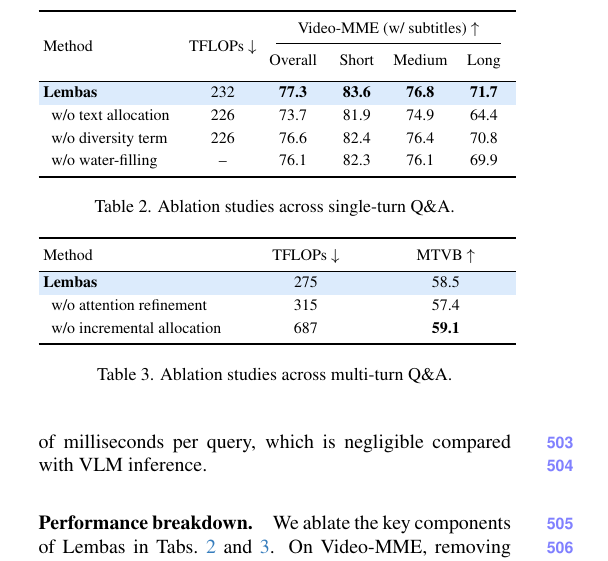
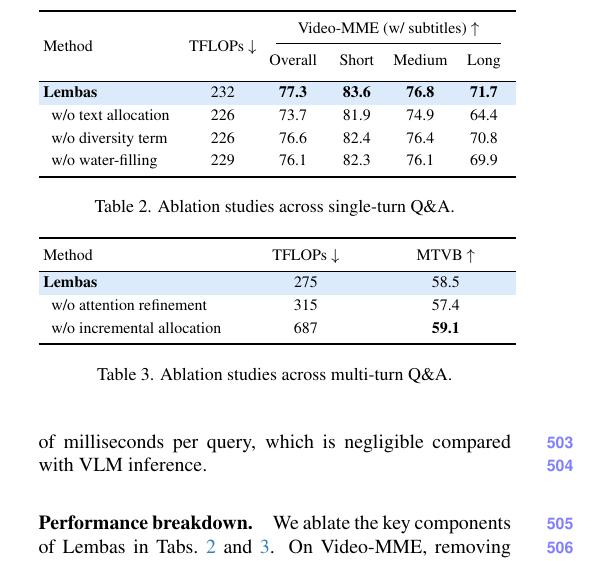
Before and after one commit to AyushBarik/TALON, a LaTeX paper (main.tex, which reads sec/4_evaluation.tex): part of one column of page 8 of 11, cut so that both start at the same text. Compiled offline with pdfLaTeX.

Commit message:
Table 2: w/o water-filling TFLOPs = 229

```diff
--- a/sec/4_evaluation.tex
+++ b/sec/4_evaluation.tex
@@ -104,7 +104,7 @@ Semantic similarity search with FAISS~\cite{faiss}, iterative water-filling, and
     \rowcolor{oursbg}\textbf{\name}                 & 232 & \textbf{77.3} & \textbf{83.6} & \textbf{76.8} & \textbf{71.7} \\
     \hspace{0.5em}w/o text allocation      & 226 & 73.7 & 81.9 & 74.9 & 64.4 \\
     \hspace{0.5em}w/o diversity term            & 226 & 76.6 & 82.4 & 76.4 & 70.8 \\
-    \hspace{0.5em}w/o water-filling        & \na & 76.1 & 82.3 & 76.1 & 69.9 \\
+    \hspace{0.5em}w/o water-filling        & 229 & 76.1 & 82.3 & 76.1 & 69.9 \\
     \bottomrule
   \end{tabular}}%
   % Equal gaps that make the table exactly \columnwidth (12 column sides).
```
